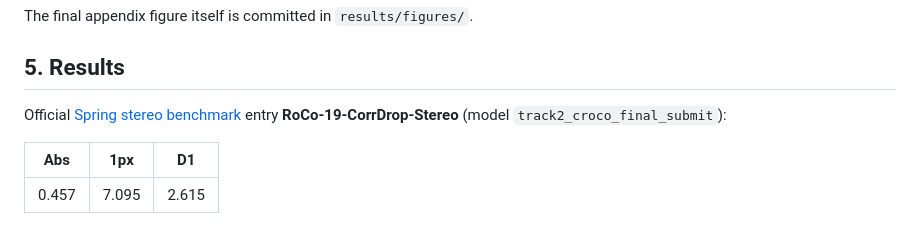
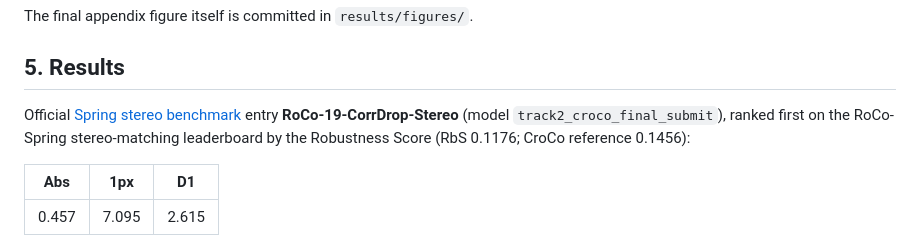
Before and after one commit to hdrlaehdrjs/RoCo-CorrDrop-Stereo, a Markdown page: README.md, the part around the change. Rendered like a GitHub page.

Commit message:
README: final leaderboard rank

```diff
--- a/README.md
+++ b/README.md
@@ -153,7 +153,8 @@ The final appendix figure itself is committed in `results/figures/`.
 
 ## 5. Results
 Official [Spring stereo benchmark](https://spring-benchmark.org/stereo) entry **RoCo-19-CorrDrop-Stereo**
-(model `track2_croco_final_submit`):
+(model `track2_croco_final_submit`), ranked first on the RoCo-Spring stereo-matching leaderboard by the Robustness
+Score (RbS 0.1176; CroCo reference 0.1456):
 
 | Abs | 1px | D1 |
 |---|---|---|
```
